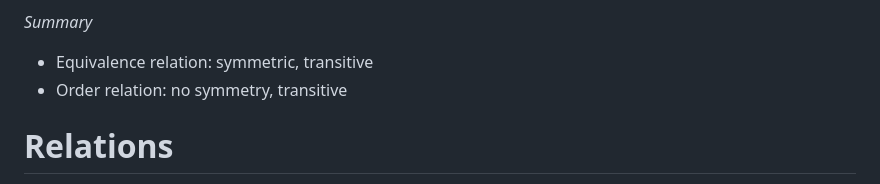
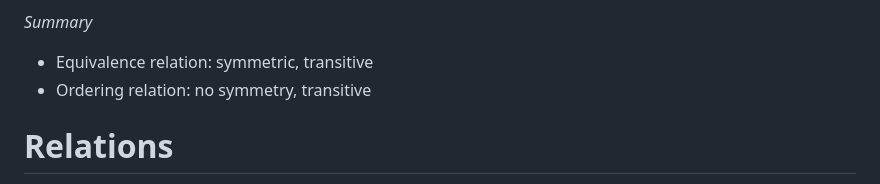
Before and after one commit to guillaumekoenig/guillaumekoenig.github.io, a Markdown page: src/relations.md, the part around the change. Drawn GitHub-style.

```diff
--- a/src/relations.md
+++ b/src/relations.md
@@ -8,7 +8,7 @@ Chapter 4 of *How to prove it*.
 *Summary*
 
 - Equivalence relation: symmetric, transitive
-- Order relation: no symmetry, transitive
+- Ordering relation: no symmetry, transitive
 
 # Relations
 
```
